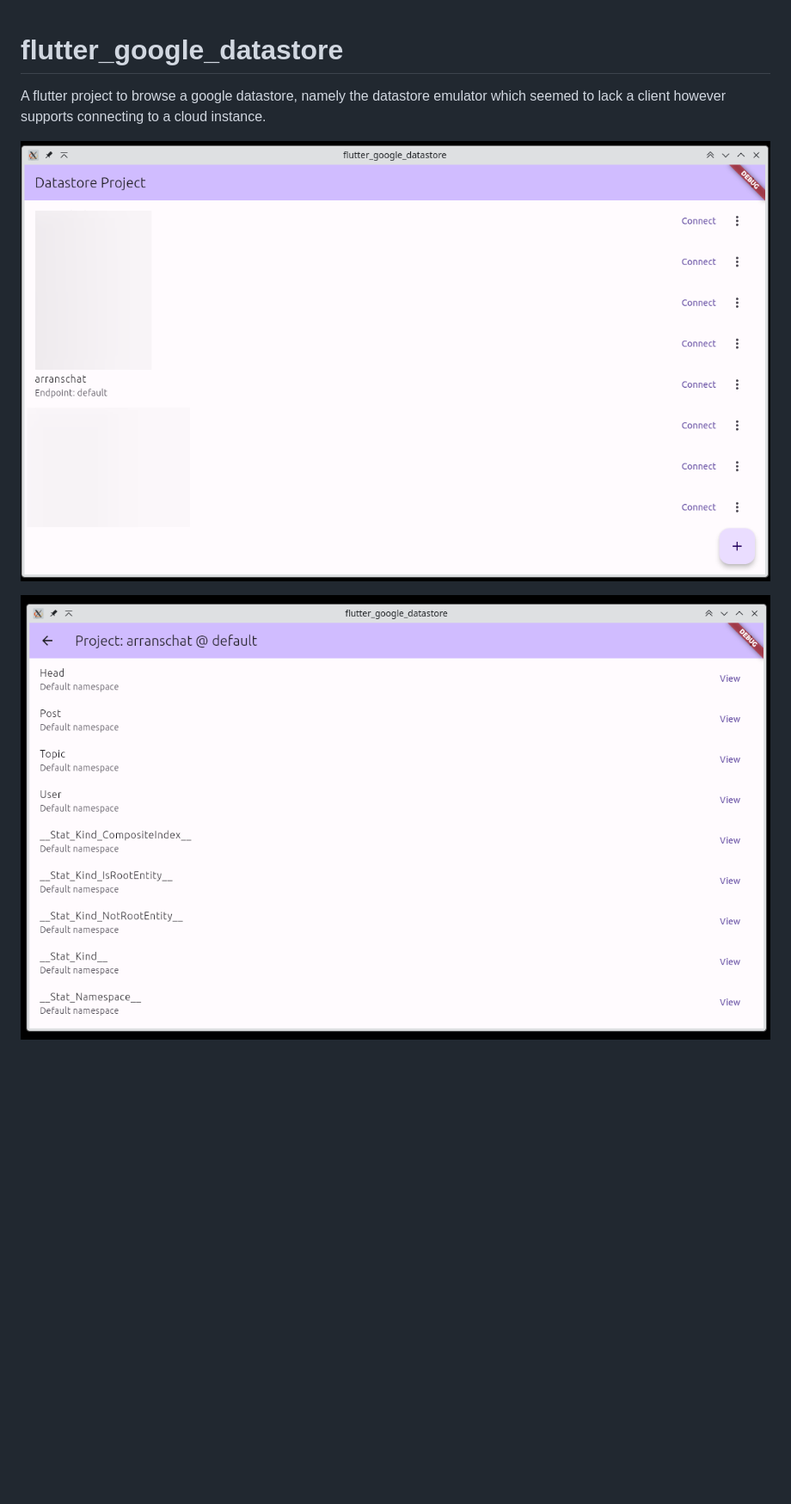
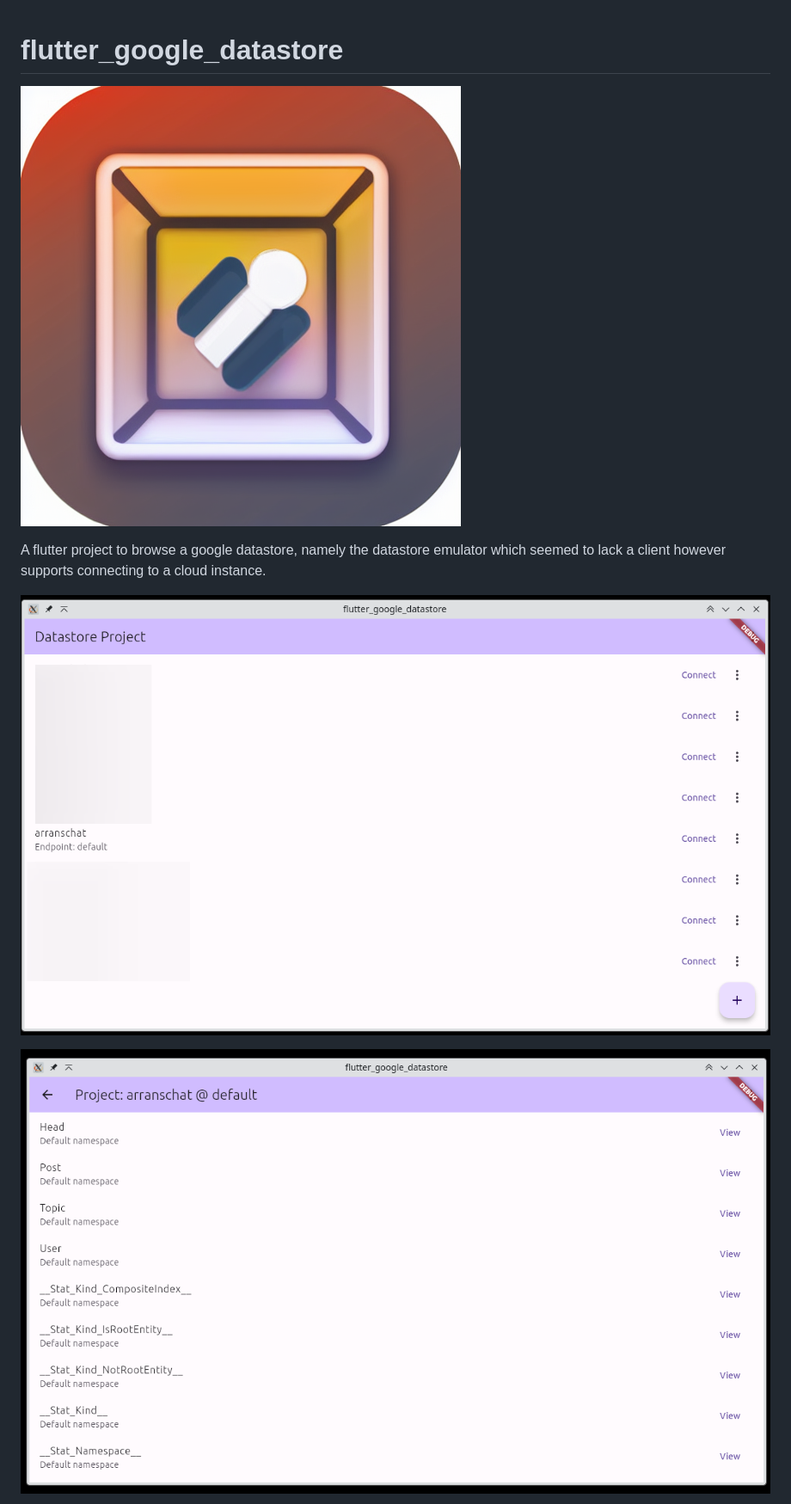
Before and after one commit to arran4/flutter_google_datastore, a Markdown page: README.md, the part around the change printed below. Shown: that part at 86% size. Rendered like a GitHub page; pictures changed too: assets/logo.png (added); blank space fills up the shorter version.

```diff
--- a/README.md
+++ b/README.md
@@ -1,9 +1,11 @@
 # flutter_google_datastore
+
+![logo.png](assets/logo.png)
 
 A flutter project to browse a google datastore, namely the datastore emulator which seemed to lack
 a client however supports connecting to a cloud instance.
 
-![ksnip_20230926-200953.png](images%2Fksnip_20230926-200953.png)
+![ksnip_20230926-200953.png](images/ksnip_20230926-200953.png)
 
-![ksnip_20230926-201014.png](images%2Fksnip_20230926-201014.png)
+![ksnip_20230926-201014.png](images/ksnip_20230926-201014.png)
 
```
Also changed, not shown: other parts of README.md (+4 -4 lines), 7 other files.
